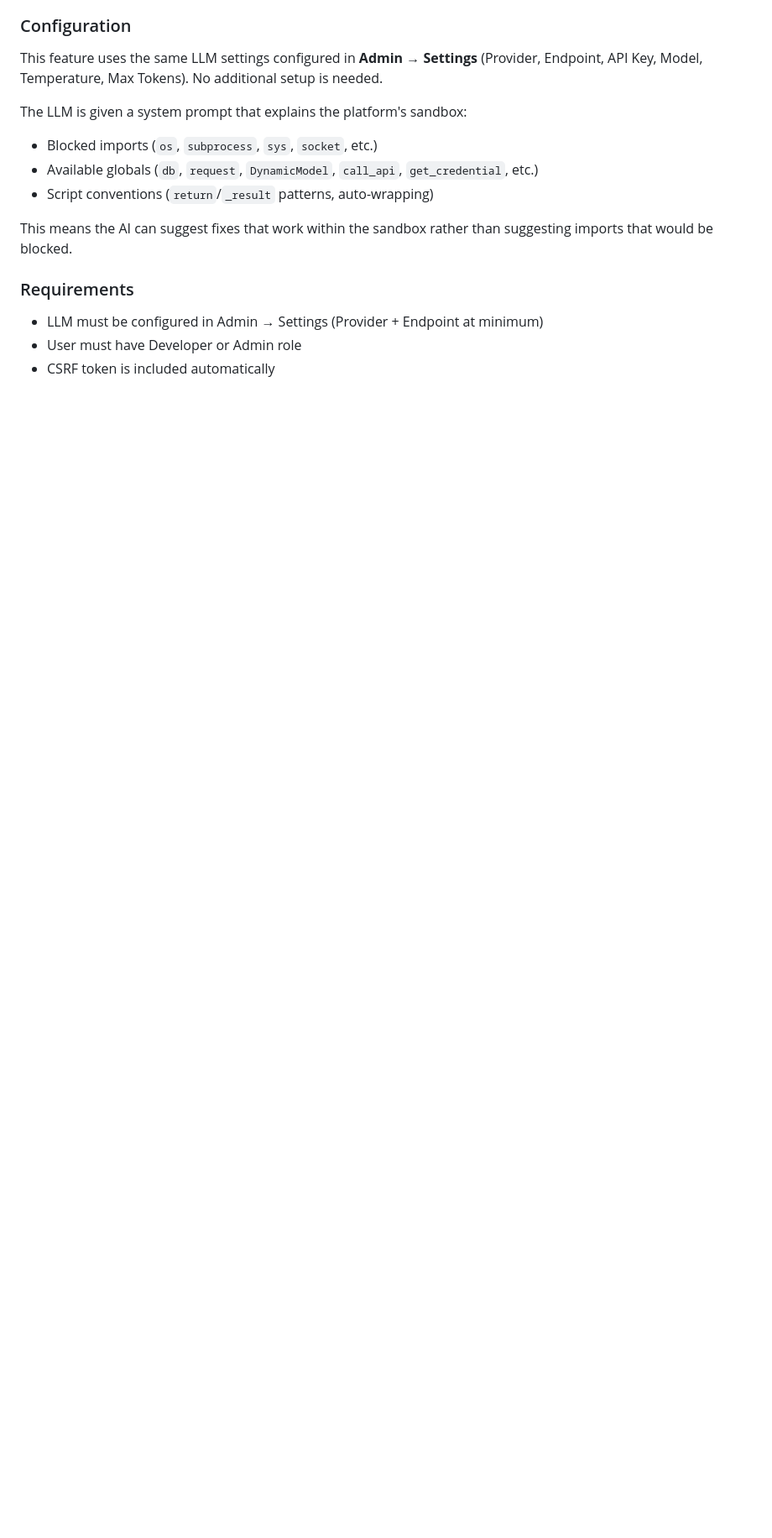
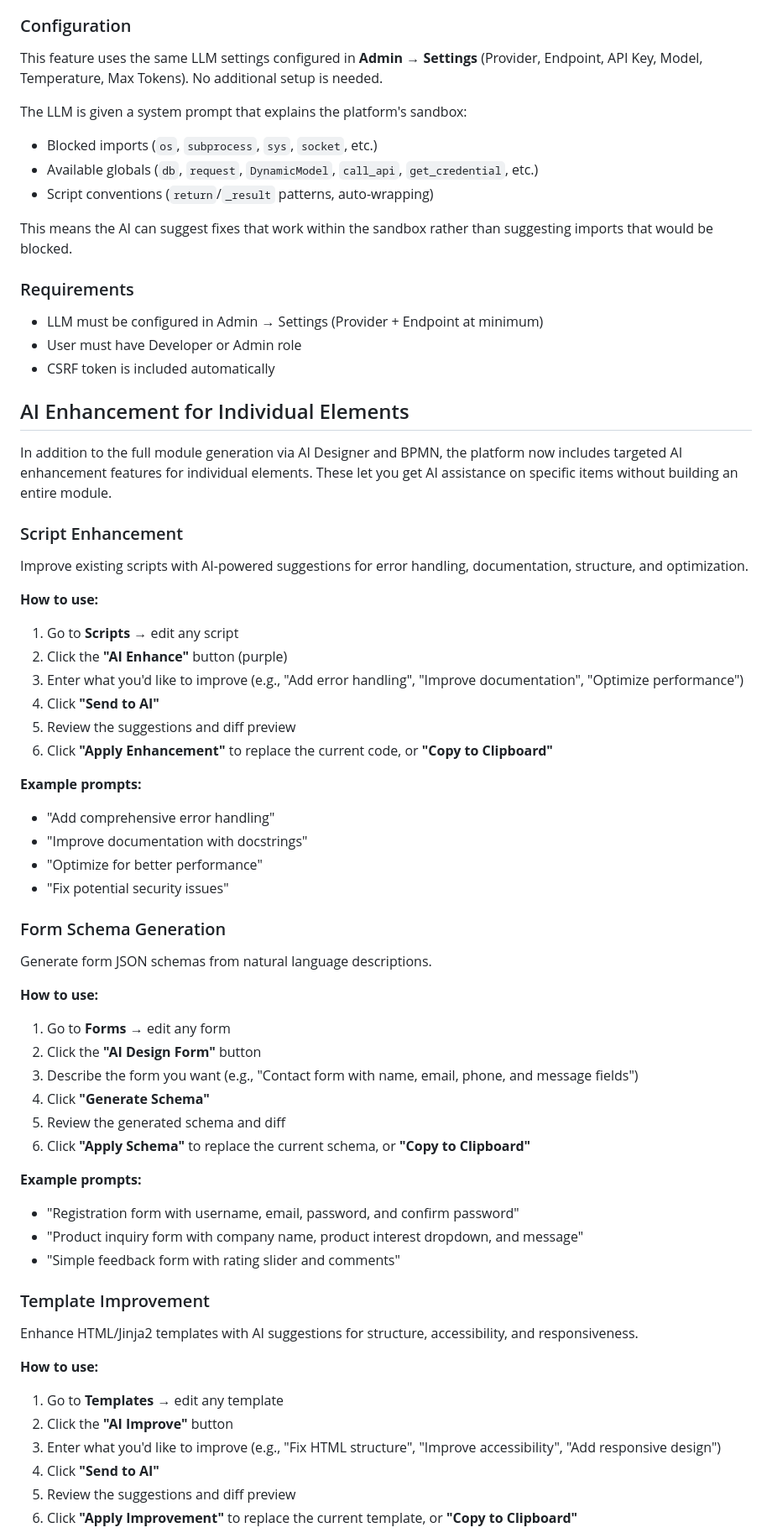
Before and after one commit to Nurb4000/PythonAppFoundry, a Markdown page: ADMIN_AND_DEVELOPER_GUIDE.md, the part around one of its changes. Shown at 84% size. Rendered like a GitHub page; blank space fills up the shorter version.

```diff
--- a/ADMIN_AND_DEVELOPER_GUIDE.md
+++ b/ADMIN_AND_DEVELOPER_GUIDE.md
@@ -753,3 +753,54 @@ This means the AI can suggest fixes that work within the sandbox rather than sug
 - User must have Developer or Admin role
 - CSRF token is included automatically
 
+## AI Enhancement for Individual Elements
+
+In addition to the full module generation via AI Designer and BPMN, the platform now includes targeted AI enhancement features for individual elements. These let you get AI assistance on specific items without building an entire module.
+
+### Script Enhancement
+
+Improve existing scripts with AI-powered suggestions for error handling, documentation, structure, and optimization.
+
+**How to use:**
+1. Go to **Scripts** → edit any script
+2. Click the **"AI Enhance"** button (purple)
+3. Enter what you'd like to improve (e.g., "Add error handling", "Improve documentation", "Optimize performance")
+4. Click **"Send to AI"**
+5. Review the suggestions and diff preview
+6. Click **"Apply Enhancement"** to replace the current code, or **"Copy to Clipboard"**
+
+**Example prompts:**
+- "Add comprehensive error handling"
+- "Improve documentation with docstrings"
+- "Optimize for better performance"
+- "Fix potential security issues"
+
+### Form Schema Generation
+
+Generate form JSON schemas from natural language descriptions.
+
+**How to use:**
+1. Go to **Forms** → edit any form
+2. Click the **"AI Design Form"** button
+3. Describe the form you want (e.g., "Contact form with name, email, phone, and message fields")
+4. Click **"Generate Schema"**
+5. Review the generated schema and diff
+6. Click **"Apply Schema"** to replace the current schema, or **"Copy to Clipboard"**
+
+**Example prompts:**
+- "Registration form with username, email, password, and confirm password"
+- "Product inquiry form with company name, product interest dropdown, and message"
+- "Simple feedback form with rating slider and comments"
+
+### Template Improvement
+
+Enhance HTML/Jinja2 templates with AI suggestions for structure, accessibility, and responsiveness.
+
+**How to use:**
+1. Go to **Templates** → edit any template
+2. Click the **"AI Improve"** button
+3. Enter what you'd like to improve (e.g., "Fix HTML structure", "Improve accessibility", "Add responsive design")
+4. Click **"Send to AI"**
+5. Review the suggestions and diff preview
+6. Click **"Apply Improvement"** to replace the current template, or **"Copy to Clipboard"**
+
```
Also changed, not shown: other parts of ADMIN_AND_DEVELOPER_GUIDE.md (+48 -0 lines), README.md (+1 -0 lines).
